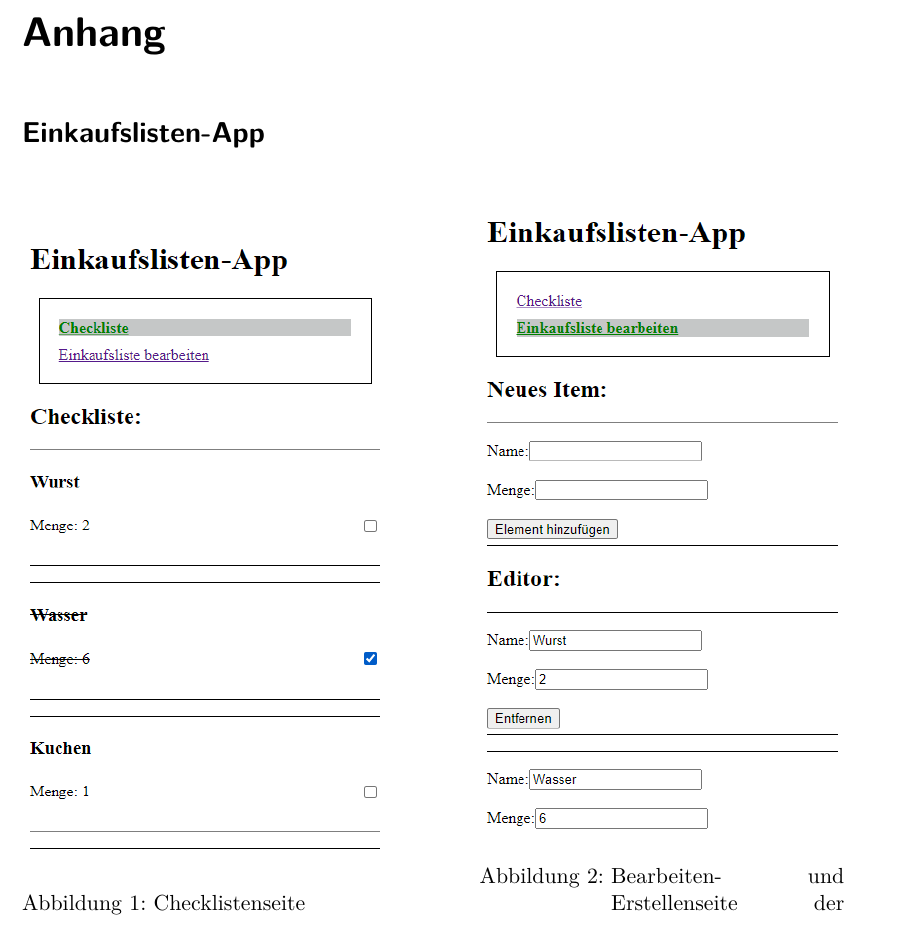
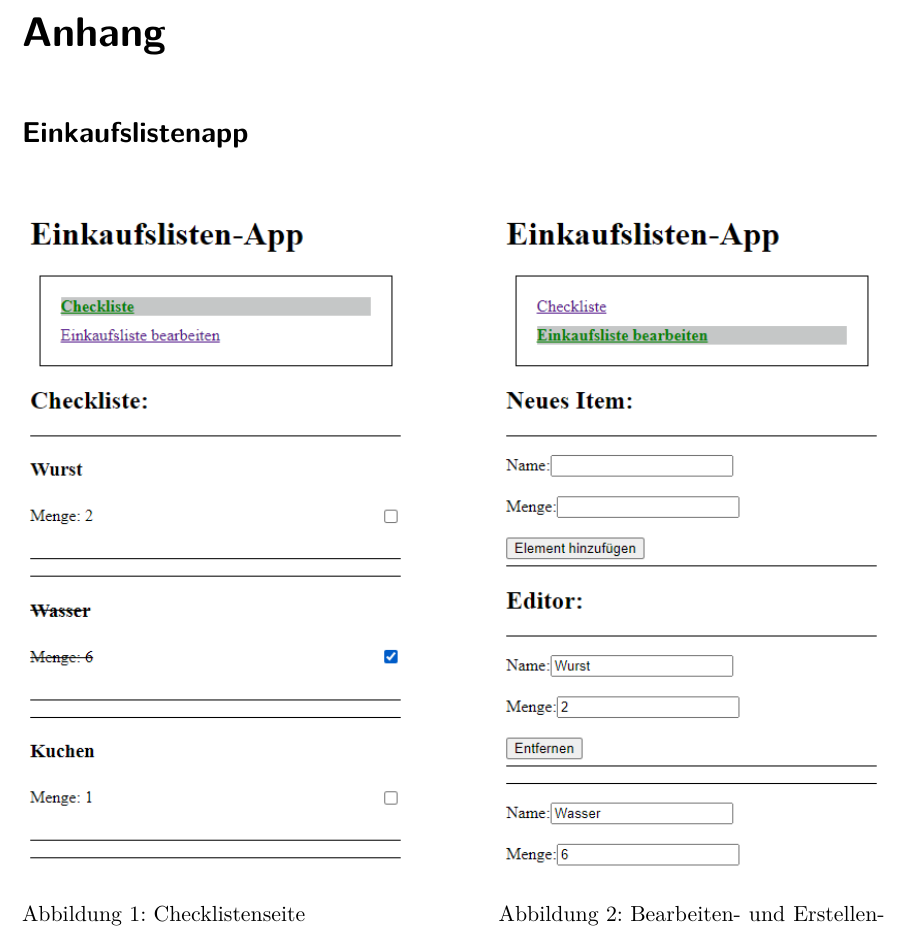
Before and after one commit to mbbl33/Hauptseminar_23_Vue, a LaTeX book (hausarbeit_vue.tex, which reads anhang.tex): part of page 41 of 41, cut so that both start at the same text. Compiled offline with pdfLaTeX.

Commit message:
more format anhang

```diff
--- a/anhang.tex
+++ b/anhang.tex
@@ -4,15 +4,14 @@
 
 \chapter{Anhang}
 
-\section*{Einkaufslisten-App}
+\section*{Einkaufslistenapp}
 \begin{figure}[h]
-    \begin{minipage}[b]{.425\textwidth}
+    \begin{minipage}[H]{.45\textwidth}
         \includegraphics[width=\textwidth]{img/vue-Einkaufsliste-Checkliste}
-        \caption{Checklistenseite\\ der Einkaufslisten-App}
+        \caption{Checklistenseite\\ der Einkaufslistenapp}
         \label{fig:checklistenseite}
-
     \end{minipage}
     \hspace{.1\linewidth}% Abstand zwischen Bilder
-    \begin{minipage}[b]{.425\textwidth}
+    \begin{minipage}[H]{.45\textwidth}
         \includegraphics[width=\textwidth]{img/vue-Einkaufsliste-Editor}
-        \caption{Bearbeiten- und Erstellenseite der Einkaufslisten-App}
+        \caption{Bearbeiten- und Erstellenseite der Einkaufslistenapp}
```
Also changed, not shown: out/hausarbeit_vue.pdf, anhang.tex (4 more changed lines), 1 other file.
